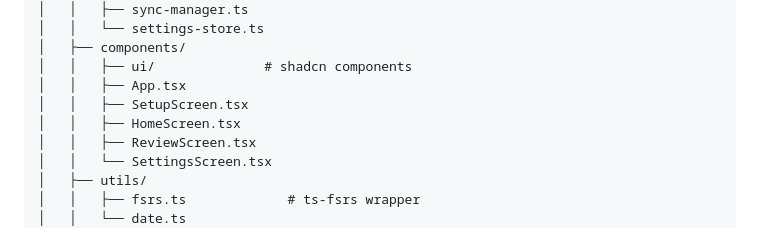
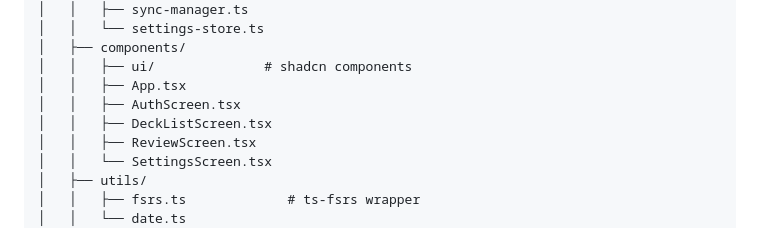
Before and after one commit to nickwang0808/flash-card, a Markdown page: SPEC.md, the part around one of its changes. GitHub-like rendering.

```diff
--- a/SPEC.md
+++ b/SPEC.md
@@ -553,8 +553,8 @@ flash-card/
 │   ├── components/
 │   │   ├── ui/              # shadcn components
 │   │   ├── App.tsx
-│   │   ├── SetupScreen.tsx
-│   │   ├── HomeScreen.tsx
+│   │   ├── AuthScreen.tsx
+│   │   ├── DeckListScreen.tsx
 │   │   ├── ReviewScreen.tsx
 │   │   └── SettingsScreen.tsx
 │   ├── utils/
```
Also changed, not shown: other parts of SPEC.md (+14 -14 lines).
